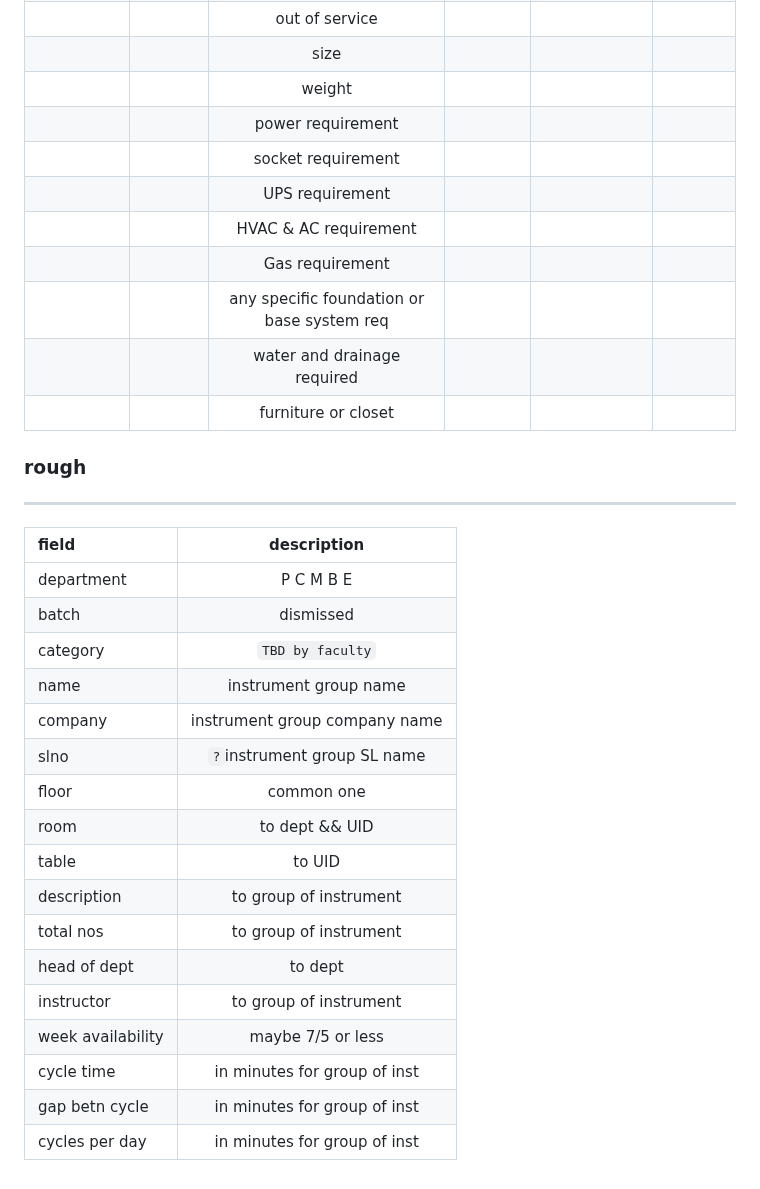
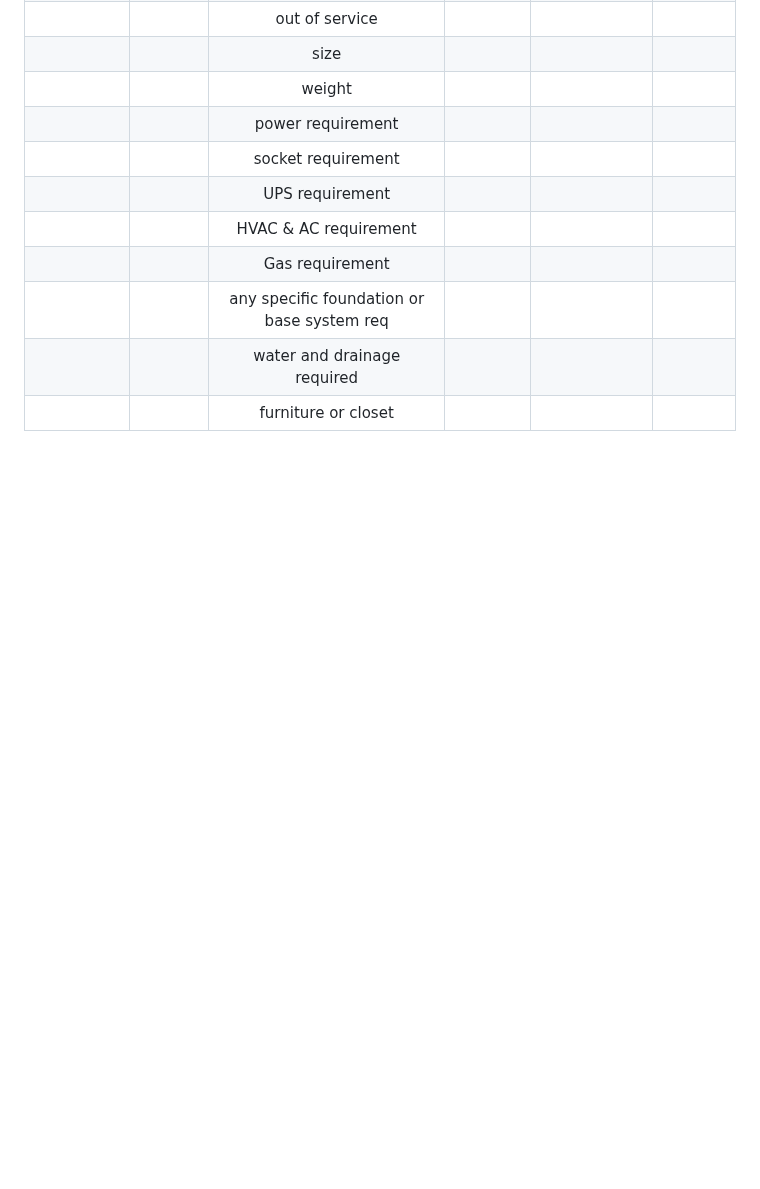
Before and after one commit to Subbrat/ldmon, a Markdown page: docs/4databaseidea.md, the part around the change. Rendered like a GitHub page; blank space fills up the shorter version.

Commit message:
REM ROUGH

```diff
--- a/docs/4databaseidea.md
+++ b/docs/4databaseidea.md
@@ -108,26 +108,3 @@
 | | | any specific foundation or base system req | | | |
 | | | water and drainage required | | | |
 | | | furniture or closet | | | |
-
-
-### rough
-___
-| field | description |
-| :-- | :--: |
-| department |P C M B E|
-| batch |dismissed|
-| category |`TBD by faculty`|
-| name |instrument group name|
-| company |instrument group company name|
-| slno |`?`instrument group SL name|
-| floor |common one|
-| room |to dept && UID|
-| table |to UID|
-| description |to group of instrument|
-| total nos |to group of instrument|
-| head of dept |to dept|
-| instructor |to group of instrument|
-| week availability |maybe 7/5 or less|
-| cycle time |in minutes for group of inst|
-| gap betn cycle |in minutes for group of inst|
-| cycles per day |in minutes for group of inst|
```
